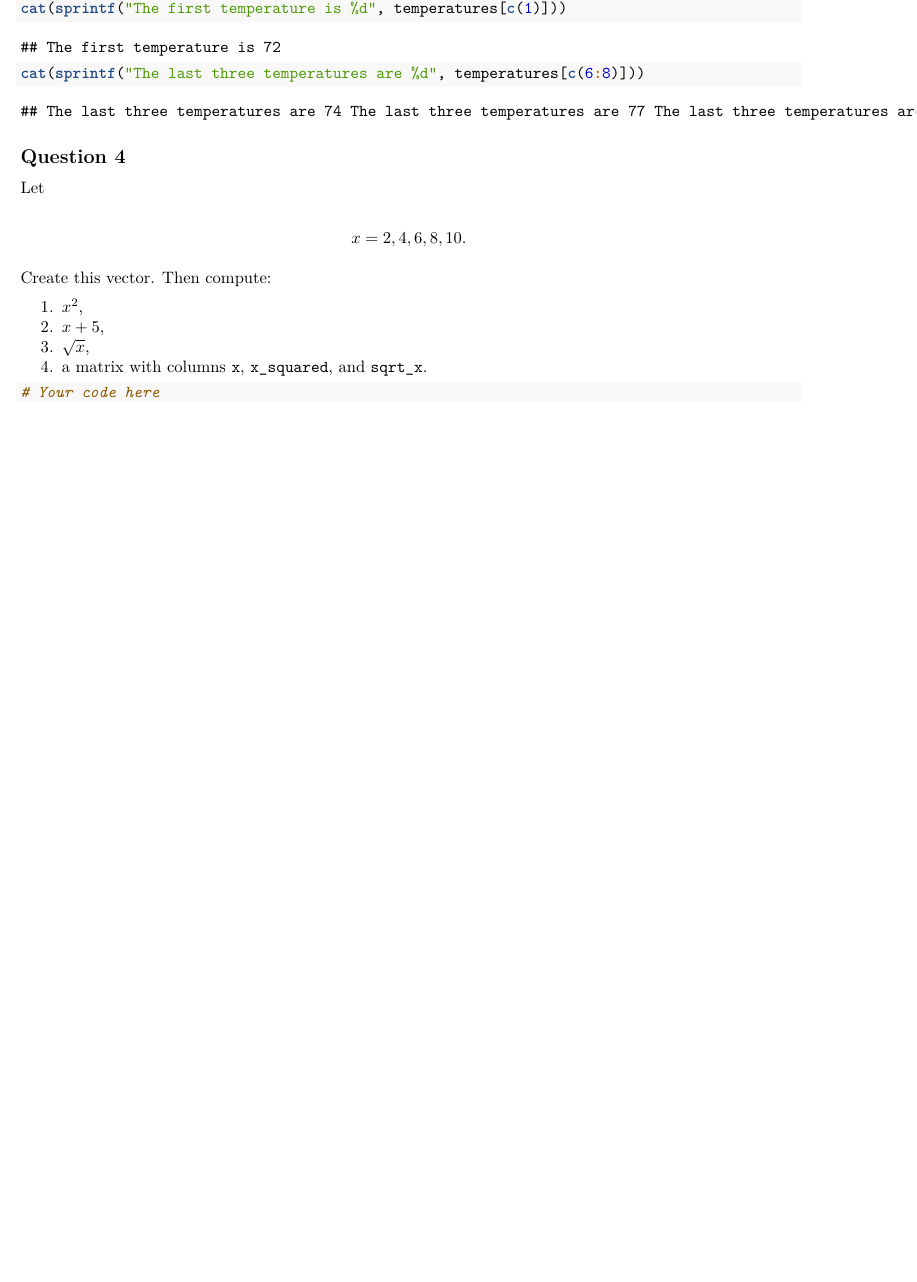
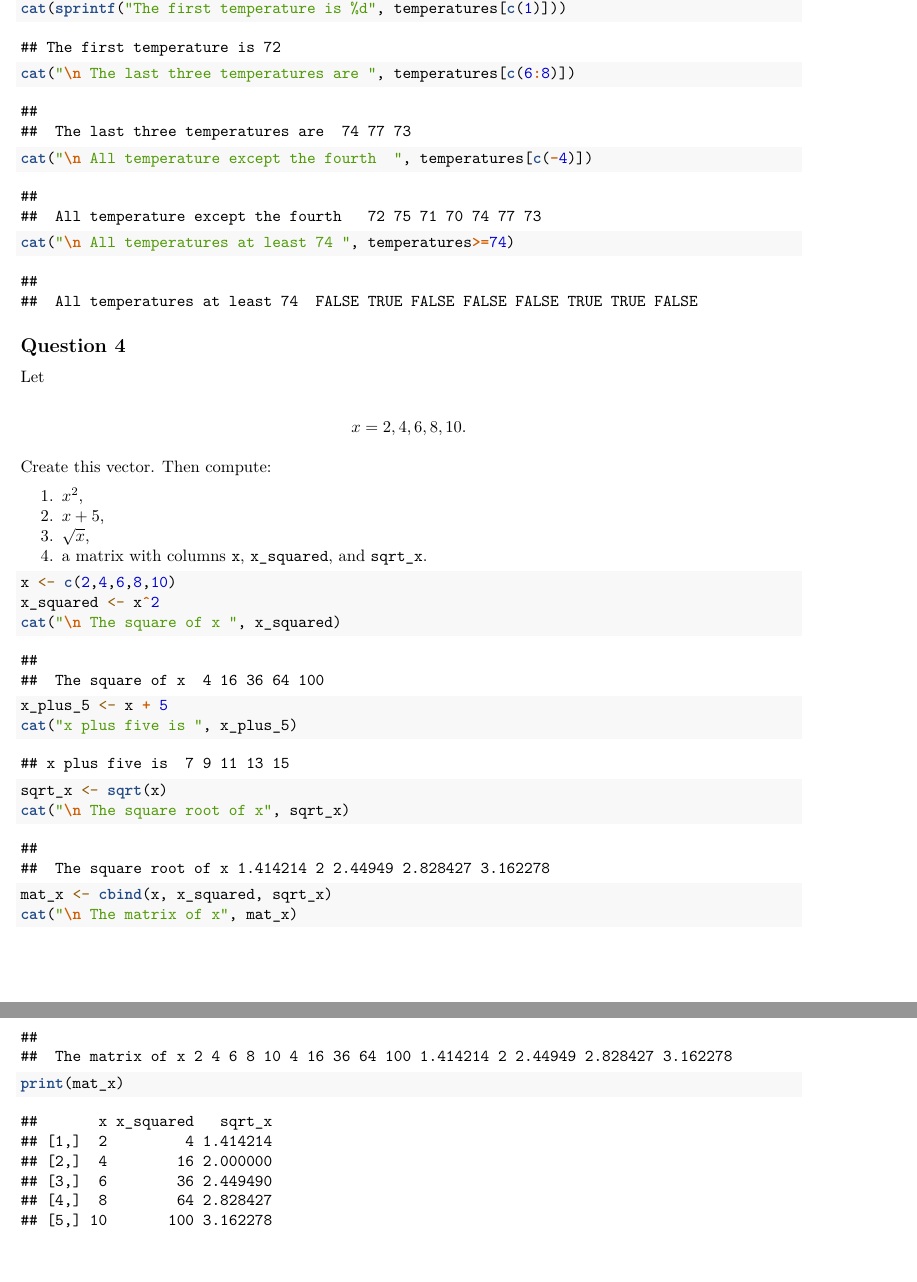
Before and after one commit to Jessica-Crystal/MATH-8830, an R Markdown document (Week1/HW1.Rmd): part of page 2 of 2 before the commit and two parts of pages 2 and 3 of 3 after it, the two joined at a grey line, cut so that both start at the same text, the shorter picture padded with empty space. Rendered offline with R 4.5, knitr and Pandoc, then LaTeX, with nearby package versions.

Commit message:
Homework, last update

````diff
--- a/Week1/HW1.Rmd
+++ b/Week1/HW1.Rmd
@@ -73,7 +73,9 @@ Then use indexing to extract:
 ```{r}
 temperatures <- c(72, 75, 71, 68, 70, 74, 77, 73)
 cat(sprintf("The first temperature is %d", temperatures[c(1)]))
-cat(sprintf("The last three temperatures are %d", temperatures[c(6:8)]))
+cat("\n The last three temperatures are ", temperatures[c(6:8)])
+cat("\n All temperature except the fourth  ", temperatures[c(-4)])
+cat("\n All temperatures at least 74 ", temperatures>=74)
 ```
 
 
@@ -92,5 +94,17 @@ Create this vector. Then compute:
 3. \(\sqrt{x}\),
 4. a matrix with columns `x`, `x_squared`, and `sqrt_x`.
 ```{r}
-# Your code here
+x <- c(2,4,6,8,10)
+x_squared <- x^2
+cat("\n The square of x ", x_squared)
+
+x_plus_5 <- x + 5
+cat("x plus five is ", x_plus_5)
+
+sqrt_x <- sqrt(x)
+cat("\n The square root of x", sqrt_x)
+
+mat_x <- cbind(x, x_squared, sqrt_x)
+cat("\n The matrix of x", mat_x)
+print(mat_x)
 ```
````
